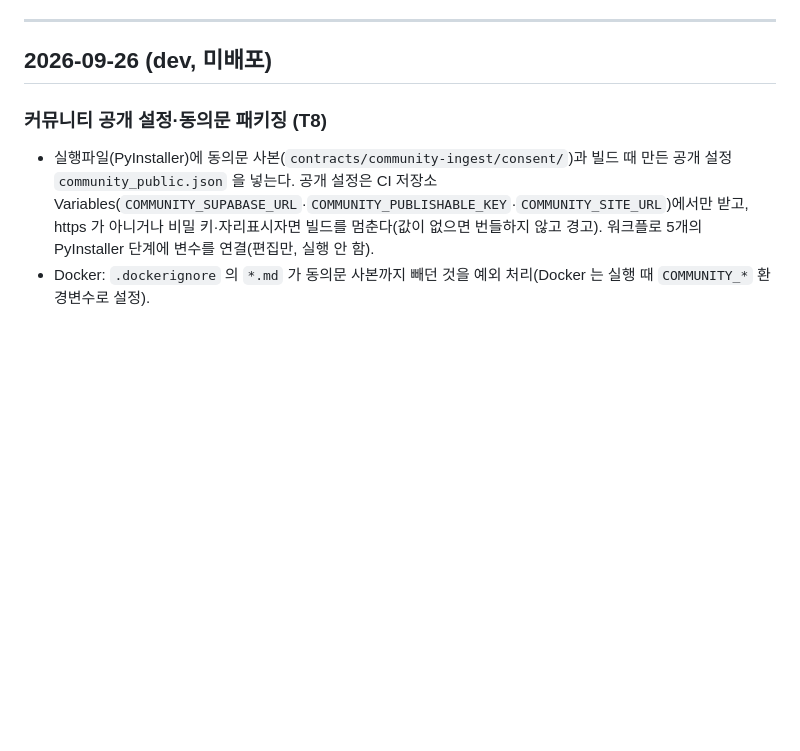
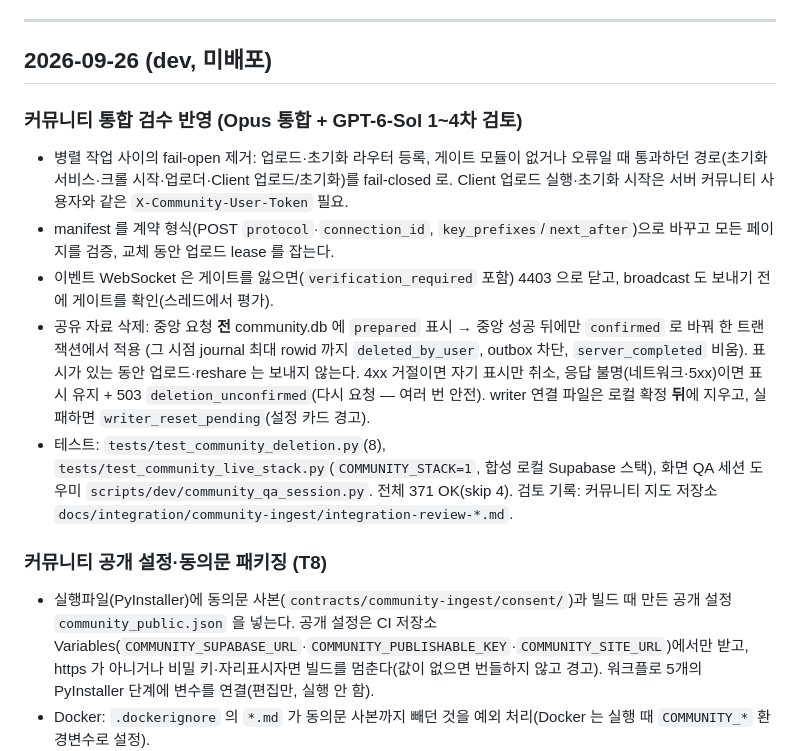
Before and after one commit to Fentanest/safetyreport, a Markdown page: CHANGELOG.md, the part around the change. Rendered like a GitHub page; blank space fills up the shorter version.

Commit message:
Record the community integration review fixes in the changelog
Co-Authored-By: Claude Opus 5.5 (1M context) <noreply@anthropic.com>

```diff
--- a/CHANGELOG.md
+++ b/CHANGELOG.md
@@ -9,6 +9,19 @@
 ---
 
 ## 2026-09-26 (dev, 미배포)
+
+### 커뮤니티 통합 검수 반영 (Opus 통합 + GPT-6-Sol 1~4차 검토)
+
+- 병렬 작업 사이의 fail-open 제거: 업로드·초기화 라우터 등록, 게이트 모듈이 없거나 오류일 때 통과하던 경로(초기화 서비스·크롤 시작·업로더·Client 업로드/초기화)를 fail-closed 로.
+  Client 업로드 실행·초기화 시작은 서버 커뮤니티 사용자와 같은 `X-Community-User-Token` 필요.
+- manifest 를 계약 형식(POST `protocol`·`connection_id`, `key_prefixes`/`next_after`)으로 바꾸고 모든 페이지를 검증, 교체 동안 업로드 lease 를 잡는다.
+- 이벤트 WebSocket 은 게이트를 잃으면(`verification_required` 포함) 4403 으로 닫고, broadcast 도 보내기 전에 게이트를 확인(스레드에서 평가).
+- 공유 자료 삭제: 중앙 요청 **전** community.db 에 `prepared` 표시 → 중앙 성공 뒤에만 `confirmed` 로 바꿔 한 트랜잭션에서 적용
+  (그 시점 journal 최대 rowid 까지 `deleted_by_user`, outbox 차단, `server_completed` 비움). 표시가 있는 동안 업로드·reshare 는 보내지 않는다.
+  4xx 거절이면 자기 표시만 취소, 응답 불명(네트워크·5xx)이면 표시 유지 + 503 `deletion_unconfirmed`(다시 요청 — 여러 번 안전).
+  writer 연결 파일은 로컬 확정 **뒤**에 지우고, 실패하면 `writer_reset_pending`(설정 카드 경고).
+- 테스트: `tests/test_community_deletion.py`(8), `tests/test_community_live_stack.py`(`COMMUNITY_STACK=1`, 합성 로컬 Supabase 스택), 화면 QA 세션 도우미 `scripts/dev/community_qa_session.py`.
+  전체 371 OK(skip 4). 검토 기록: 커뮤니티 지도 저장소 `docs/integration/community-ingest/integration-review-*.md`.
 
 ### 커뮤니티 공개 설정·동의문 패키징 (T8)
 
```
